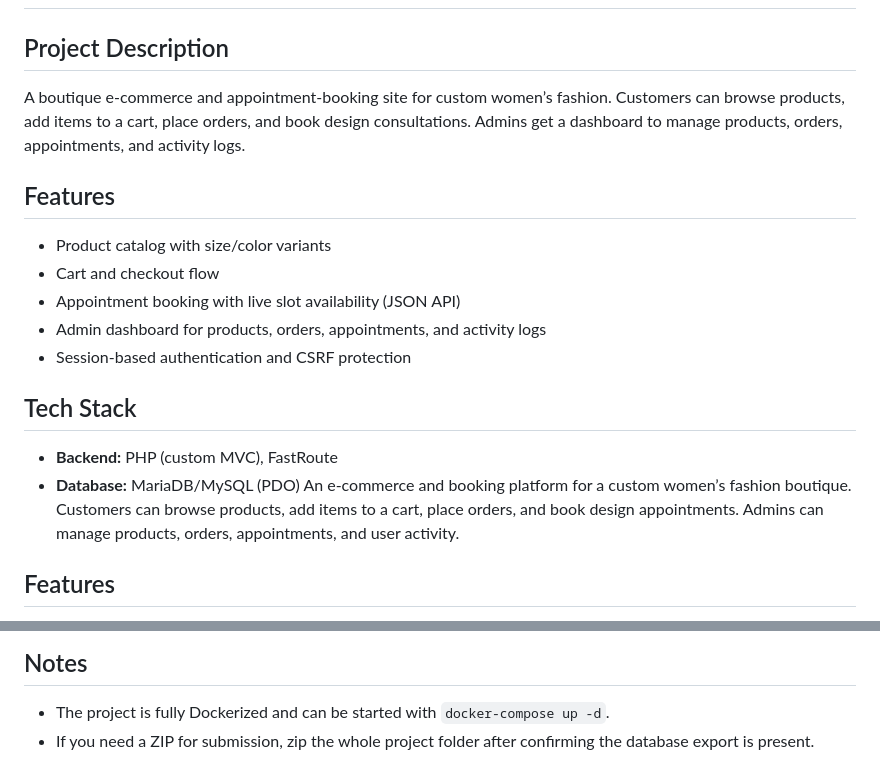
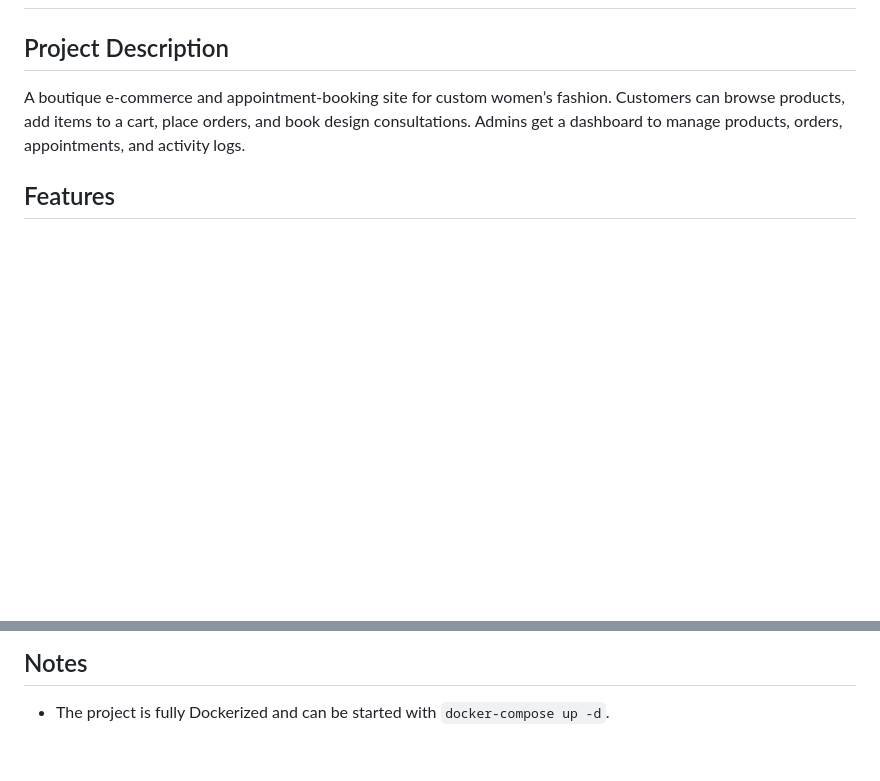
Before and after one commit to AmazingNL/My-fashion-webapp, a Markdown page: README.md, 2 parts joined by grey strips. GitHub-like rendering; blank space fills up the shorter version.

Commit message:
Refactor README for improved structure and clarity
Reorganized project description and features for clarity.

```diff
--- a/README.md
+++ b/README.md
@@ -1,19 +1,9 @@
 # Custom Female Clothing Web App
 
 ## Project Description
-A boutique e-commerce and appointment-booking site for custom women’s fashion. Customers can browse products, add items to a cart, place orders, and book design consultations. Admins get a dashboard to manage products, orders, appointments, and activity logs.
-
-## Features
-- Product catalog with size/color variants
-- Cart and checkout flow
-- Appointment booking with live slot availability (JSON API)
-- Admin dashboard for products, orders, appointments, and activity logs
-- Session-based authentication and CSRF protection
-
-## Tech Stack
-- **Backend:** PHP (custom MVC), FastRoute
-- **Database:** MariaDB/MySQL (PDO)
-An e-commerce and booking platform for a custom women’s fashion boutique. Customers can browse products, add items to a cart, place orders, and book design appointments. Admins can manage products, orders, appointments, and user activity.
+A boutique e-commerce and appointment-booking site for custom women’s fashion.
+Customers can browse products, add items to a cart, place orders, and book design consultations.
+Admins get a dashboard to manage products, orders, appointments, and activity logs.
 
 ## Features
 - Product catalog with variants (size/color) and detail pages
@@ -285,4 +275,3 @@ CREATE TABLE activity_logs (
 
 ## Notes
 - The project is fully Dockerized and can be started with `docker-compose up -d`.
-- If you need a ZIP for submission, zip the whole project folder after confirming the database export is present.
```
